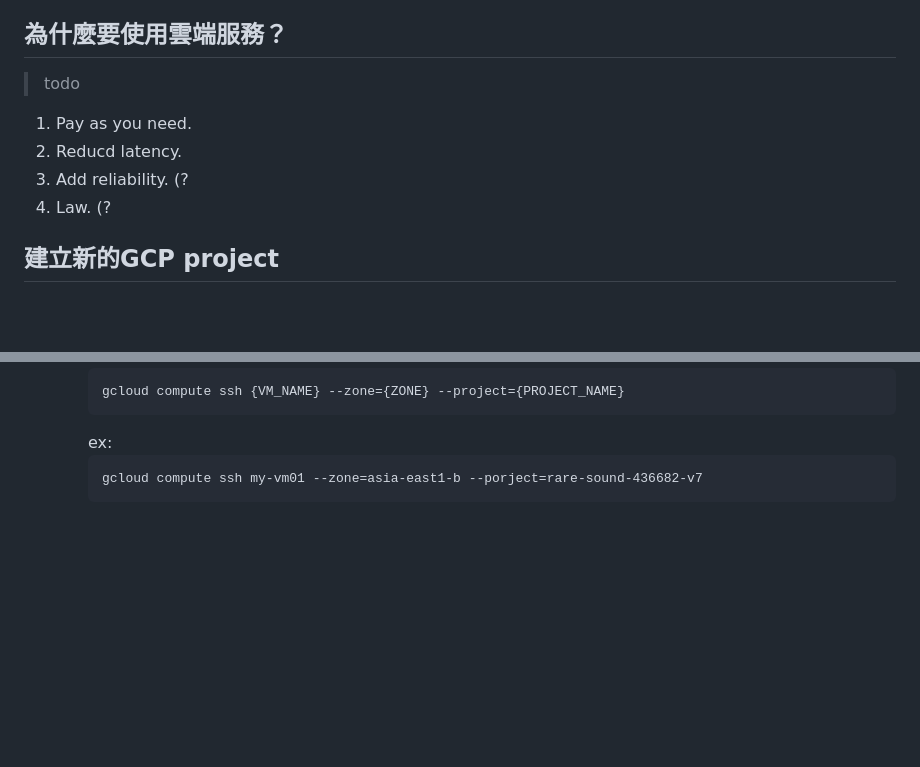
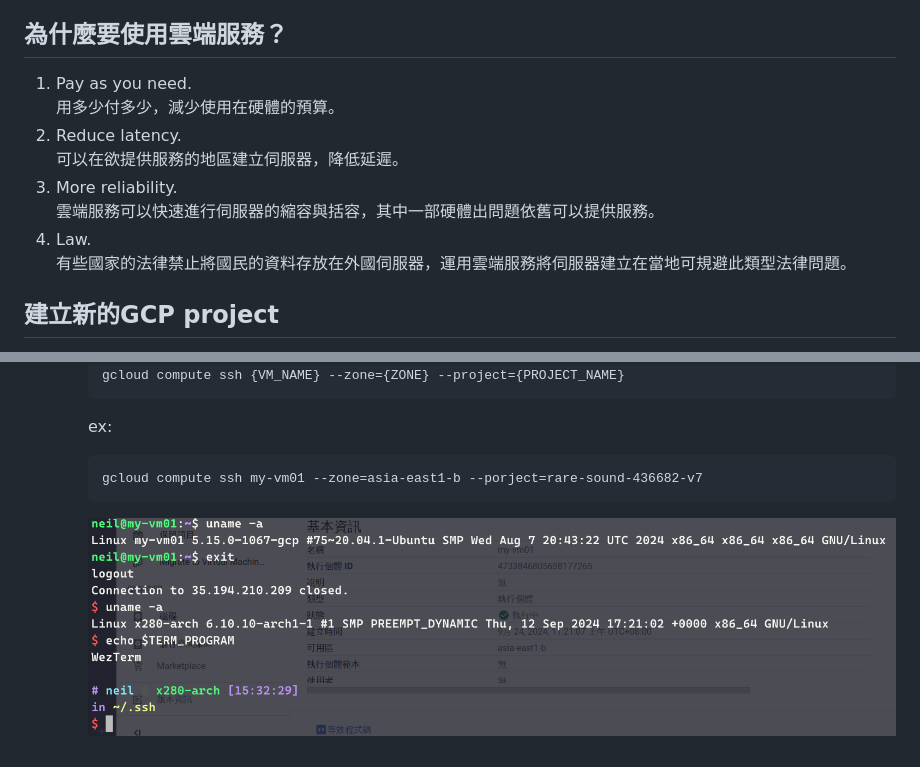
Before and after one commit to dallas145/nqucsie2024gcp, a Markdown page: 20240924.md, 2 parts joined by grey strips. Rendered like a GitHub page; pictures changed too: src/linux-2024092411.png (added); blank space fills up the shorter version.

````diff
--- a/20240924.md
+++ b/20240924.md
@@ -5,12 +5,14 @@
 
 ## 為什麼要使用雲端服務？
 
-> todo
-
-1. Pay as you need.
-2. Reducd latency.
-3. Add reliability. (?
-4. Law. (?
+1. Pay as you need.<br>
+    用多少付多少，減少使用在硬體的預算。
+2. Reduce latency.<br>
+    可以在欲提供服務的地區建立伺服器，降低延遲。
+3. More reliability.<br>
+    雲端服務可以快速進行伺服器的縮容與括容，其中一部硬體出問題依舊可以提供服務。
+4. Law.<br>
+    有些國家的法律禁止將國民的資料存放在外國伺服器，運用雲端服務將伺服器建立在當地可規避此類型法律問題。
 
 ## 建立新的GCP project
 
@@ -62,3 +64,5 @@
         ```
         gcloud compute ssh my-vm01 --zone=asia-east1-b --porject=rare-sound-436682-v7
         ```
+
+        ![](src/linux-2024092411.png)
````
